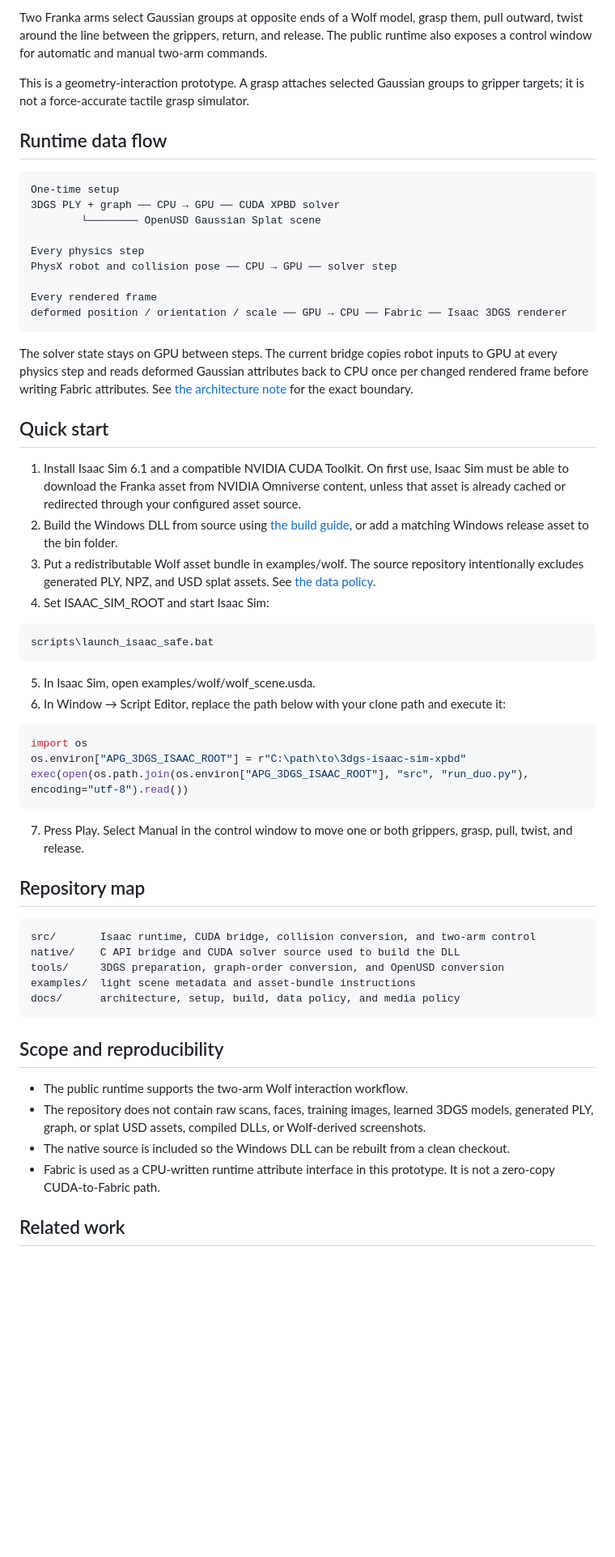
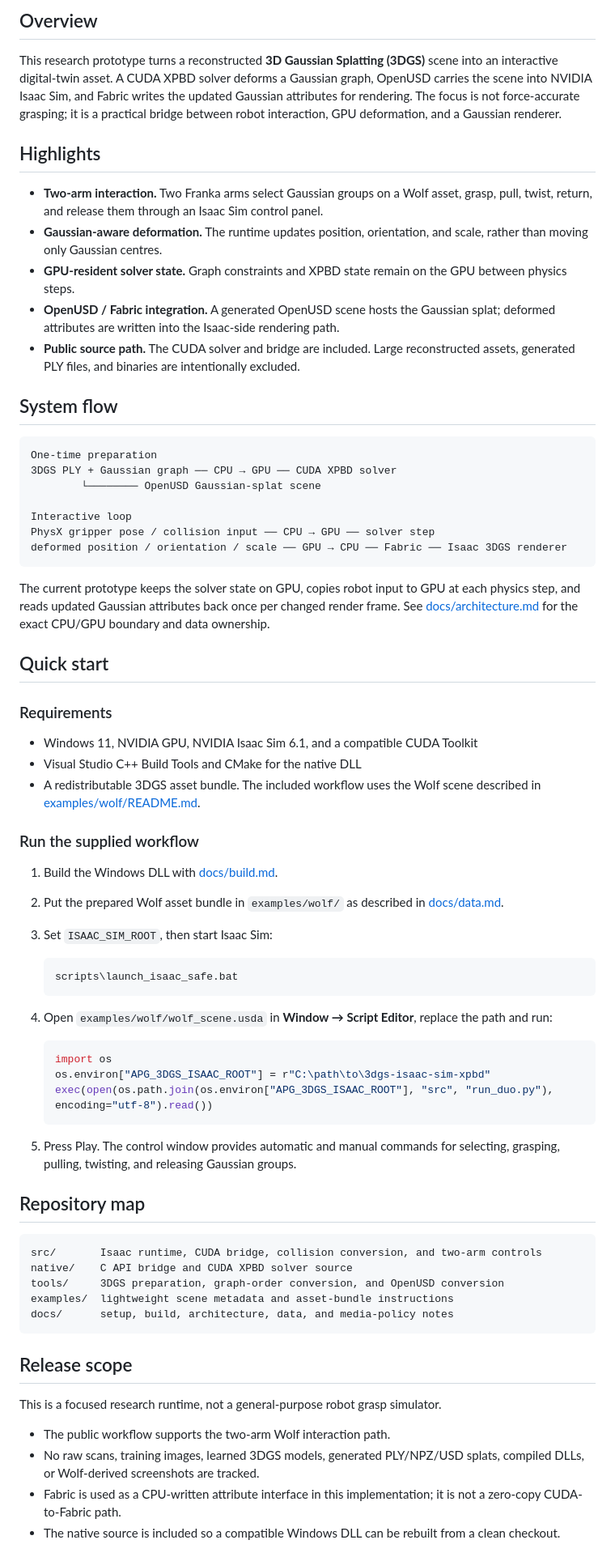
Before and after one commit to minn-k/3dgs-isaac-sim-xpbd, a Markdown page: README.md, the part around one of its changes. Shown at 81% size. GitHub-like rendering; blank space fills up the shorter version.

Commit message:
Docs: clarify Isaac Sim XPBD runtime

```diff
--- a/README.md
+++ b/README.md
@@ -6,62 +11,87 @@ A research prototype for turning a reconstructed 3D Gaussian Splatting model int
 
-Two Franka arms select Gaussian groups at opposite ends of a Wolf model, grasp them, pull outward, twist around the line between the grippers, return, and release. The public runtime also exposes a control window for automatic and manual two-arm commands.
+## Overview
 
-This is a geometry-interaction prototype. A grasp attaches selected Gaussian groups to gripper targets; it is not a force-accurate tactile grasp simulator.
+This research prototype turns a reconstructed **3D Gaussian Splatting (3DGS)** scene into an interactive digital-twin
+asset. A CUDA XPBD solver deforms a Gaussian graph, OpenUSD carries the scene into NVIDIA Isaac Sim, and Fabric writes
+the updated Gaussian attributes for rendering. The focus is not force-accurate grasping; it is a practical bridge
+between robot interaction, GPU deformation, and a Gaussian renderer.
 
-## Runtime data flow
+## Highlights
+
+- **Two-arm interaction.** Two Franka arms select Gaussian groups on a Wolf asset, grasp, pull, twist, return, and
+  release them through an Isaac Sim control panel.
+- **Gaussian-aware deformation.** The runtime updates position, orientation, and scale, rather than moving only
+  Gaussian centres.
+- **GPU-resident solver state.** Graph constraints and XPBD state remain on the GPU between physics steps.
+- **OpenUSD / Fabric integration.** A generated OpenUSD scene hosts the Gaussian splat; deformed attributes are
+  written into the Isaac-side rendering path.
+- **Public source path.** The CUDA solver and bridge are included. Large reconstructed assets, generated PLY files,
+  and binaries are intentionally excluded.
+
+## System flow
 
 ~~~text
-One-time setup
-3DGS PLY + graph ── CPU → GPU ── CUDA XPBD solver
-        └──────── OpenUSD Gaussian Splat scene
+One-time preparation
+3DGS PLY + Gaussian graph ── CPU → GPU ── CUDA XPBD solver
+        └──────── OpenUSD Gaussian-splat scene
 
-Every physics step
-PhysX robot and collision pose ── CPU → GPU ── solver step
-
-Every rendered frame
+Interactive loop
+PhysX gripper pose / collision input ── CPU → GPU ── solver step
 deformed position / orientation / scale ── GPU → CPU ── Fabric ── Isaac 3DGS renderer
 ~~~
 
-The solver state stays on GPU between steps. The current bridge copies robot inputs to GPU at every physics step and reads deformed Gaussian attributes back to CPU once per changed rendered frame before writing Fabric attributes. See [the architecture note](docs/architecture.md) for the exact boundary.
+The current prototype keeps the solver state on GPU, copies robot input to GPU at each physics step, and reads updated
+Gaussian attributes back once per changed render frame. See [docs/architecture.md](docs/architecture.md) for the exact
+CPU/GPU boundary and data ownership.
 
 ## Quick start
 
-1. Install Isaac Sim 6.1 and a compatible NVIDIA CUDA Toolkit. On first use, Isaac Sim must be able to download the Franka asset from NVIDIA Omniverse content, unless that asset is already cached or redirected through your configured asset source.
-2. Build the Windows DLL from source using [the build guide](docs/build.md), or add a matching Windows release asset to the bin folder.
-3. Put a redistributable Wolf asset bundle in examples/wolf. The source repository intentionally excludes generated PLY, NPZ, and USD splat assets. See [the data policy](docs/data.md).
-4. Set ISAAC_SIM_ROOT and start Isaac Sim:
+### Requirements
 
-~~~bat
-scripts\launch_isaac_safe.bat
-~~~
+- Windows 11, NVIDIA GPU, NVIDIA Isaac Sim 6.1, and a compatible CUDA Toolkit
+- Visual Studio C++ Build Tools and CMake for the native DLL
+- A redistributable 3DGS asset bundle. The included workflow uses the Wolf scene described in
+  [examples/wolf/README.md](examples/wolf/README.md).
 
-5. In Isaac Sim, open examples/wolf/wolf_scene.usda.
-6. In Window → Script Editor, replace the path below with your clone path and execute it:
+### Run the supplied workflow
 
-~~~python
-import os
-os.environ["APG_3DGS_ISAAC_ROOT"] = r"C:\path\to\3dgs-isaac-sim-xpbd"
-exec(open(os.path.join(os.environ["APG_3DGS_ISAAC_ROOT"], "src", "run_duo.py"), encoding="utf-8").read())
-~~~
+1. Build the Windows DLL with [docs/build.md](docs/build.md).
+2. Put the prepared Wolf asset bundle in <code>examples/wolf/</code> as described in [docs/data.md](docs/data.md).
+3. Set <code>ISAAC_SIM_ROOT</code>, then start Isaac Sim:
 
-7. Press Play. Select Manual in the control window to move one or both grippers, grasp, pull, twist, and release.
+   ~~~bat
+   scripts\launch_isaac_safe.bat
+   ~~~
+
+4. Open <code>examples/wolf/wolf_scene.usda</code> in **Window → Script Editor**, replace the path and run:
+
+   ~~~python
+   import os
+   os.environ["APG_3DGS_ISAAC_ROOT"] = r"C:\path\to\3dgs-isaac-sim-xpbd"
+   exec(open(os.path.join(os.environ["APG_3DGS_ISAAC_ROOT"], "src", "run_duo.py"), encoding="utf-8").read())
+   ~~~
+
+5. Press Play. The control window provides automatic and manual commands for selecting, grasping, pulling, twisting,
+   and releasing Gaussian groups.
 
 ## Repository map
 
 ~~~text
-src/       Isaac runtime, CUDA bridge, collision conversion, and two-arm control
-native/    C API bridge and CUDA solver source used to build the DLL
+src/       Isaac runtime, CUDA bridge, collision conversion, and two-arm controls
+native/    C API bridge and CUDA XPBD solver source
 tools/     3DGS preparation, graph-order conversion, and OpenUSD conversion
-examples/  light scene metadata and asset-bundle instructions
-docs/      architecture, setup, build, data policy, and media policy
+examples/  lightweight scene metadata and asset-bundle instructions
+docs/      setup, build, architecture, data, and media-policy notes
 ~~~
 
-## Scope and reproducibility
+## Release scope
 
-- The public runtime supports the two-arm Wolf interaction workflow.
-- The repository does not contain raw scans, faces, training images, learned 3DGS models, generated PLY, graph, or splat USD assets, compiled DLLs, or Wolf-derived screenshots.
-- The native source is included so the Windows DLL can be rebuilt from a clean checkout.
-- Fabric is used as a CPU-written runtime attribute interface in this prototype. It is not a zero-copy CUDA-to-Fabric path.
+This is a focused research runtime, not a general-purpose robot grasp simulator.
 
-## Related work
+- The public workflow supports the two-arm Wolf interaction path.
+- No raw scans, training images, learned 3DGS models, generated PLY/NPZ/USD splats, compiled DLLs, or Wolf-derived
+  screenshots are tracked.
+- Fabric is used as a CPU-written attribute interface in this implementation; it is not a zero-copy CUDA-to-Fabric
+  path.
+- The native source is included so a compatible Windows DLL can be rebuilt from a clean checkout.
 
```
Also changed, not shown: other parts of README.md (+19 -4 lines).
